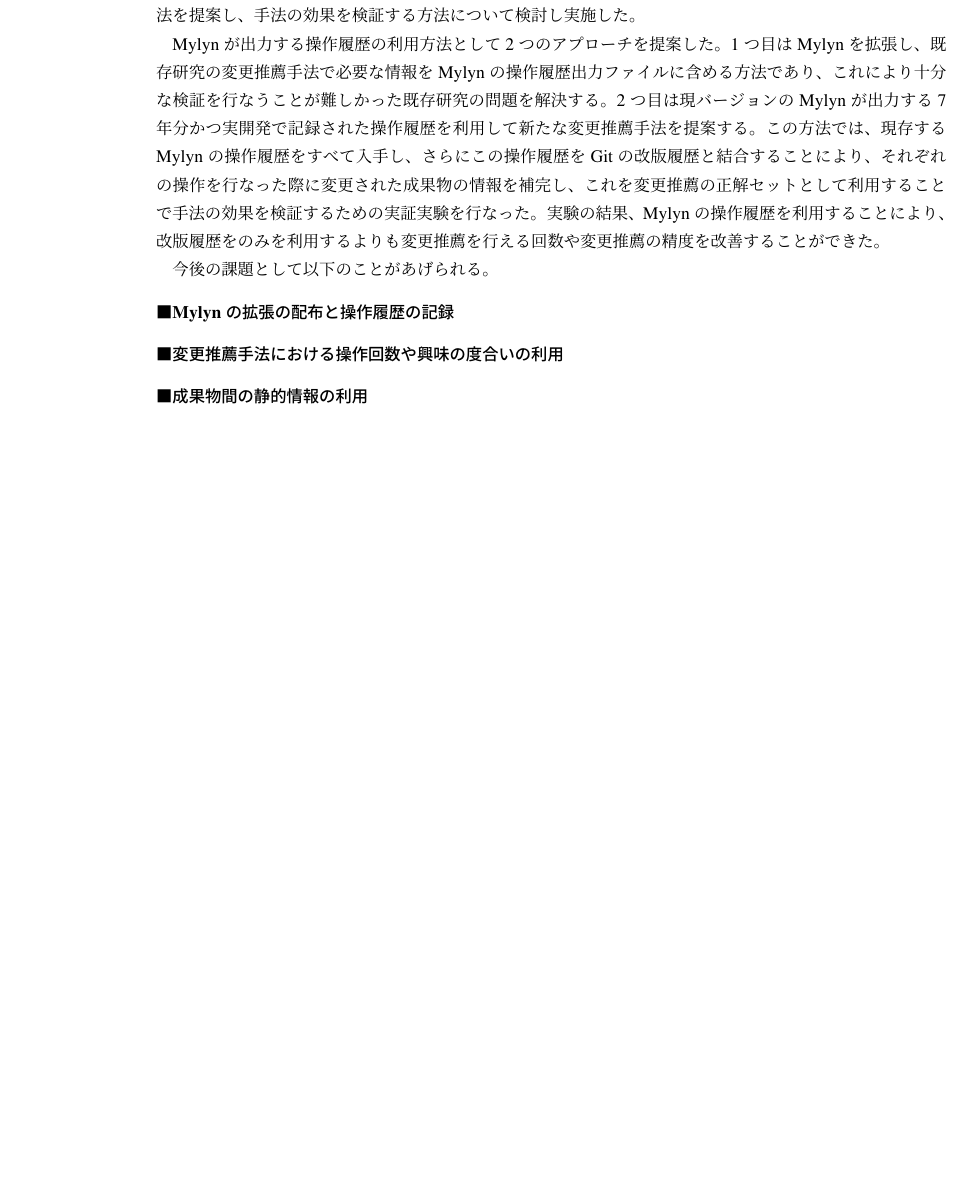
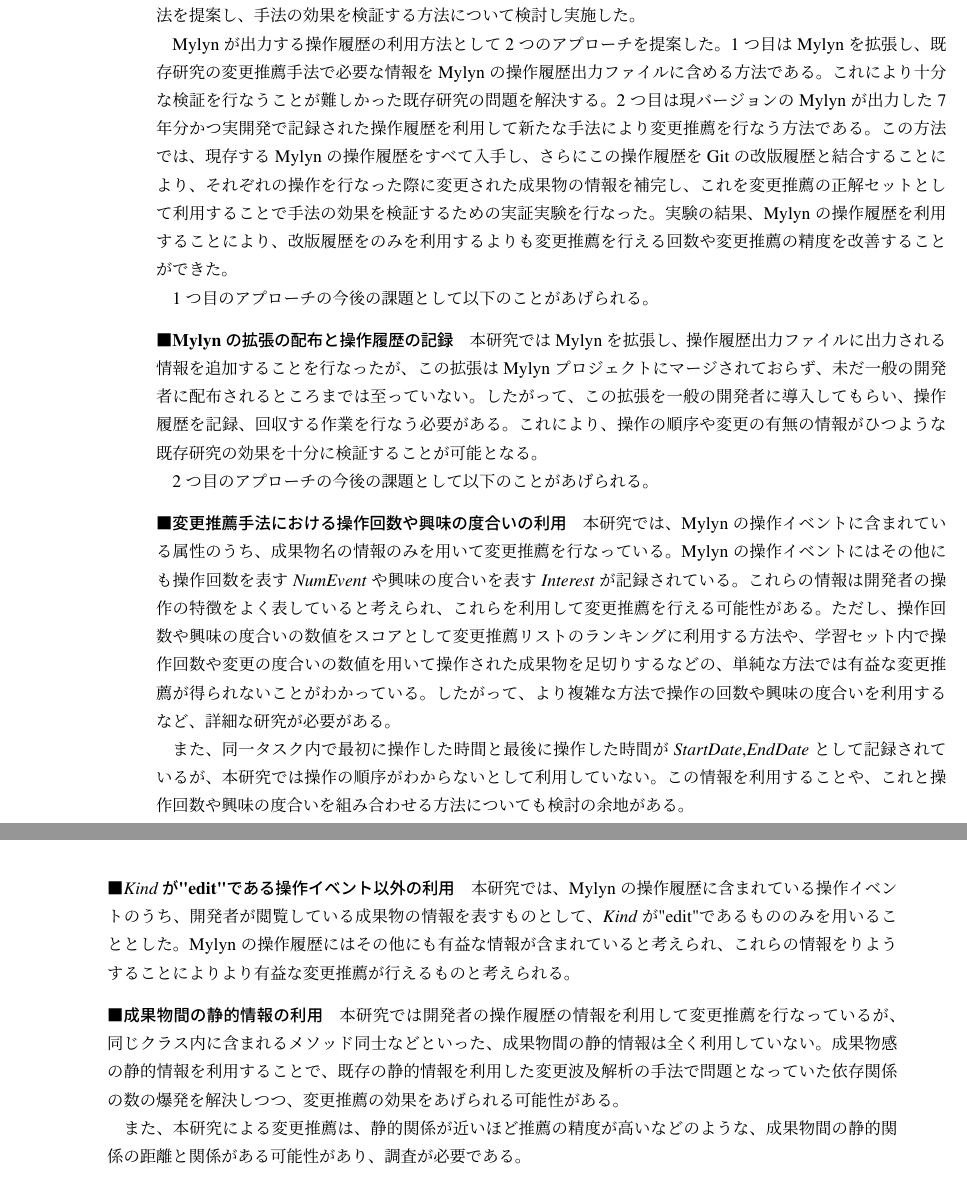
Before and after one commit to gecko655/yamamori-mthesis, a LaTeX thesis (paper/yamamori-mthesis.tex): part of page 57 of 67 before the commit and two parts of pages 57 and 58 of 67 after it, the two joined at a grey line, cut so that both start at the same text, the shorter picture padded with empty space. Compiled offline with pLaTeX and dvipdfmx.

Commit message:
Wrote future works

```diff
--- a/paper/yamamori-mthesis.tex
+++ b/paper/yamamori-mthesis.tex
@@ -1201,16 +1201,39 @@
 現在一般に普及しているMylynというツールを利用し、Mylynが出力する操作履歴を用いて変更推薦手法を行う方法を提案し、手法の効果を検証する方法について検討し実施した。
 
 Mylynが出力する操作履歴の利用方法として2つのアプローチを提案した。
-1つ目はMylynを拡張し、既存研究の変更推薦手法で必要な情報をMylynの操作履歴出力ファイルに含める方法であり、これにより十分な検証を行なうことが難しかった既存研究の問題を解決する。
-2つ目は現バージョンのMylynが出力する7年分かつ実開発で記録された操作履歴を利用して新たな変更推薦手法を提案する。
+1つ目はMylynを拡張し、既存研究の変更推薦手法で必要な情報をMylynの操作履歴出力ファイルに含める方法である。
+これにより十分な検証を行なうことが難しかった既存研究の問題を解決する。
+2つ目は現バージョンのMylynが出力した7年分かつ実開発で記録された操作履歴を利用して新たな手法により変更推薦を行なう方法である。
 この方法では、現存するMylynの操作履歴をすべて入手し、さらにこの操作履歴をGitの改版履歴と結合することにより、それぞれの操作を行なった際に変更された成果物の情報を補完し、これを変更推薦の正解セットとして利用することで手法の効果を検証するための実証実験を行なった。
 実験の結果、Mylynの操作履歴を利用することにより、改版履歴をのみを利用するよりも
 変更推薦を行える回数や変更推薦の精度を改善することができた。
 
-今後の課題として以下のことがあげられる。
+1つ目のアプローチの今後の課題として以下のことがあげられる。
 \paragraph{Mylynの拡張の配布と操作履歴の記録}
+本研究ではMylynを拡張し、操作履歴出力ファイルに出力される情報を追加することを行なったが、この拡張はMylynプロジェクトにマージされておらず、未だ一般の開発者に配布されるところまでは至っていない。
+したがって、この拡張を一般の開発者に導入してもらい、操作履歴を記録、回収する作業を行なう必要がある。
+これにより、操作の順序や変更の有無の情報がひつような既存研究の効果を十分に検証することが可能となる。
+
+2つ目のアプローチの今後の課題として以下のことがあげられる。
 \paragraph{変更推薦手法における操作回数や興味の度合いの利用}
+本研究では、Mylynの操作イベントに含まれている属性のうち、成果物名の情報のみを用いて変更推薦を行なっている。
+Mylynの操作イベントにはその他にも操作回数を表す{\it NumEvent}や興味の度合いを表す{\it Interest}が記録されている。
+これらの情報は開発者の操作の特徴をよく表していると考えられ、これらを利用して変更推薦を行える可能性がある。
+ただし、操作回数や興味の度合いの数値をスコアとして変更推薦リストのランキングに利用する方法や、学習セット内で操作回数や変更の度合いの数値を用いて操作された成果物を足切りするなどの、単純な方法では有益な変更推薦が得られないことがわかっている。
+したがって、より複雑な方法で操作の回数や興味の度合いを利用するなど、詳細な研究が必要がある。
+
+また、同一タスク内で最初に操作した時間と最後に操作した時間が{\it StartDate},{\it EndDate}として記録されているが、本研究では操作の順序がわからないとして利用していない。
+この情報を利用することや、これと操作回数や興味の度合いを組み合わせる方法についても検討の余地がある。
+\paragraph{{\it Kind}が"edit"である操作イベント以外の利用}
+本研究では、Mylynの操作履歴に含まれている操作イベントのうち、開発者が閲覧している成果物の情報を表すものとして、{\it Kind}が"edit"であるもののみを用いることとした。
+Mylynの操作履歴にはその他にも有益な情報が含まれていると考えられ、これらの情報をりようすることによりより有益な変更推薦が行えるものと考えられる。
 \paragraph{成果物間の静的情報の利用}
+本研究では開発者の操作履歴の情報を利用して変更推薦を行なっているが、
+同じクラス内に含まれるメソッド同士などといった、成果物間の静的情報は全く利用していない。
+成果物感の静的情報を利用することで、既存の静的情報を利用した変更波及解析の手法で問題となっていた依存関係の数の爆発を解決しつつ、変更推薦の効果をあげられる可能性がある。
+
+また、本研究による変更推薦は、静的関係が近いほど推薦の精度が高いなどのような、
+成果物間の静的関係の距離と関係がある可能性があり、調査が必要である。
 
 \chapter*{謝辞}
 研究を進めるにあたり、終始熱心なご指導を頂いた小林隆志先生に感謝の意を表します。
```
